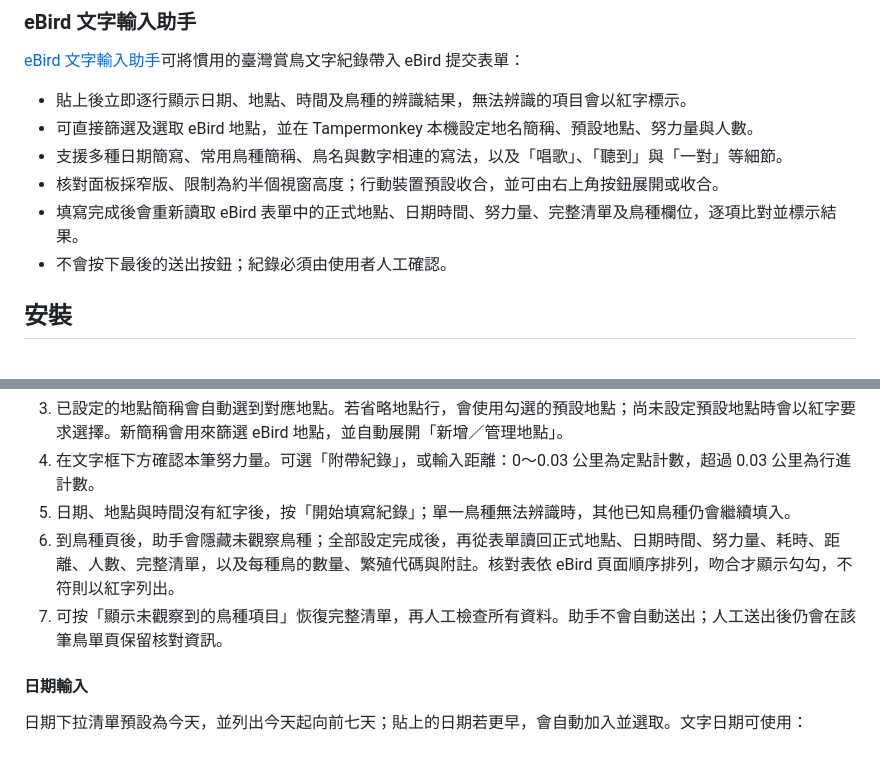
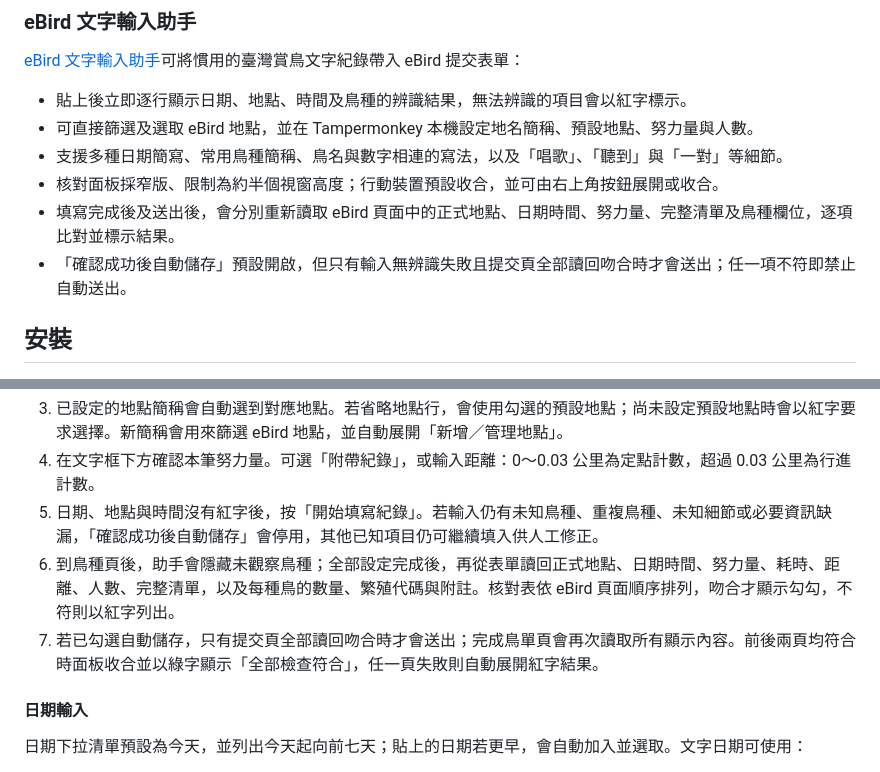
Before and after one commit to ChrisTorng/eBirdScripts, a Markdown page: README.md, 2 parts joined by grey strips. Rendered like a GitHub page.

Commit message:
Document verified automatic submission safety

```diff
--- a/README.md
+++ b/README.md
@@ -25,8 +25,8 @@ eBird Scripts 是一個 [Tampermonkey](https://www.tampermonkey.net/) 使用者
 - 可直接篩選及選取 eBird 地點，並在 Tampermonkey 本機設定地名簡稱、預設地點、努力量與人數。
 - 支援多種日期簡寫、常用鳥種簡稱、鳥名與數字相連的寫法，以及「唱歌」、「聽到」與「一對」等細節。
 - 核對面板採窄版、限制為約半個視窗高度；行動裝置預設收合，並可由右上角按鈕展開或收合。
-- 填寫完成後會重新讀取 eBird 表單中的正式地點、日期時間、努力量、完整清單及鳥種欄位，逐項比對並標示結果。
-- 不會按下最後的送出按鈕；紀錄必須由使用者人工確認。
+- 填寫完成後及送出後，會分別重新讀取 eBird 頁面中的正式地點、日期時間、努力量、完整清單及鳥種欄位，逐項比對並標示結果。
+- 「確認成功後自動儲存」預設開啟，但只有輸入無辨識失敗且提交頁全部讀回吻合時才會送出；任一項不符即禁止自動送出。
 
 ## 安裝
 
@@ -68,9 +68,9 @@ eBird Scripts 是一個 [Tampermonkey](https://www.tampermonkey.net/) 使用者
 
 3. 已設定的地點簡稱會自動選到對應地點。若省略地點行，會使用勾選的預設地點；尚未設定預設地點時會以紅字要求選擇。新簡稱會用來篩選 eBird 地點，並自動展開「新增／管理地點」。
 4. 在文字框下方確認本筆努力量。可選「附帶紀錄」，或輸入距離：0～0.03 公里為定點計數，超過 0.03 公里為行進計數。
-5. 日期、地點與時間沒有紅字後，按「開始填寫紀錄」；單一鳥種無法辨識時，其他已知鳥種仍會繼續填入。
+5. 日期、地點與時間沒有紅字後，按「開始填寫紀錄」。若輸入仍有未知鳥種、重複鳥種、未知細節或必要資訊缺漏，「確認成功後自動儲存」會停用，其他已知項目仍可繼續填入供人工修正。
 6. 到鳥種頁後，助手會隱藏未觀察鳥種；全部設定完成後，再從表單讀回正式地點、日期時間、努力量、耗時、距離、人數、完整清單，以及每種鳥的數量、繁殖代碼與附註。核對表依 eBird 頁面順序排列，吻合才顯示勾勾，不符則以紅字列出。
-7. 可按「顯示未觀察到的鳥種項目」恢復完整清單，再人工檢查所有資料。助手不會自動送出；人工送出後仍會在該筆鳥單頁保留核對資訊。
+7. 若已勾選自動儲存，只有提交頁全部讀回吻合時才會送出；完成鳥單頁會再次讀取所有顯示內容。前後兩頁均符合時面板收合並以綠字顯示「全部檢查符合」，任一頁失敗則自動展開紅字結果。
 
 #### 日期輸入
 
```
